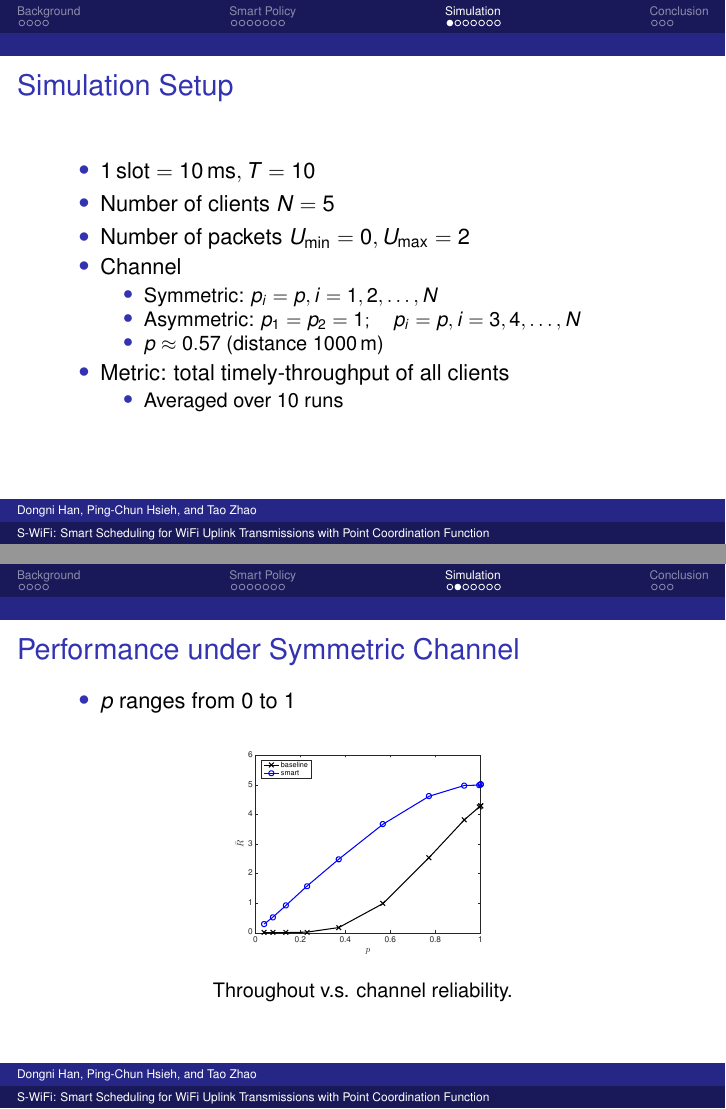
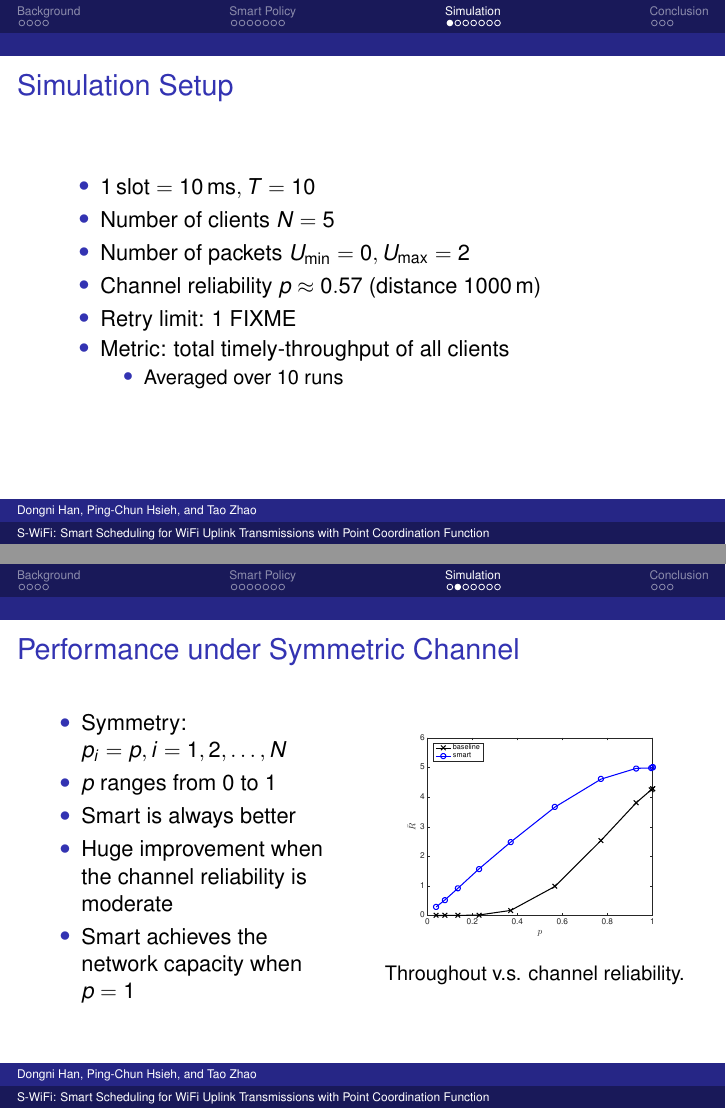
Before and after one commit to S-WiFi/S-WiFi, LaTeX slides (presentation/project3_slide.tex): pages 14 and 15 of 23, joined at a grey line. Compiled offline with pdfLaTeX.

Commit message:
slides3: write out plot findings

```diff
--- a/presentation/project3_slide.tex
+++ b/presentation/project3_slide.tex
@@ -217,12 +217,8 @@ basicstyle=\ttfamily,
     \item $\SI{1}{slot} = \SI{10}{ms}, T=10$
     \item Number of clients $N=5$
     \item Number of packets $U_\text{min}=0, U_\text{max}=2$
-    \item Channel
-      \begin{itemize}
-	\item Symmetric: $p_i=p, i=1,2,\dotsc,N$
-	\item Asymmetric: $p_1=p_2=1;\quad p_i=p, i=3,4,\dotsc,N$
-	\item $p\approx0.57$ (distance \SI{1000}{m})
-      \end{itemize}
+    \item Channel reliability $p\approx0.57$ (distance \SI{1000}{m})
+    \item Retry limit: 1 FIXME
     \item Metric: total timely-throughput of all clients
       \begin{itemize}
 	\item Averaged over 10 runs
@@ -246,14 +242,24 @@ basicstyle=\ttfamily,
 
 \begin{frame}
 \frametitle{Performance under Symmetric Channel}
+\begin{columns}
+  \begin{column}{.5\textwidth}
     \begin{itemize}
+      \item Symmetry: $p_i=p, i=1,2,\dotsc,N$
       \item $p$ ranges from $0$ to $1$
+      \item Smart is always better
+      \item Huge improvement when the channel reliability is moderate
+      \item Smart achieves the network capacity when $p=1$
     \end{itemize}
+  \end{column}
+  \begin{column}{.5\textwidth}
     \begin{figure}[htbp]
       \centering
       \includegraphics[height=.5\textheight]{R_p_sym.pdf}
       \caption{Throughout v.s. channel reliability.}
     \end{figure}
+  \end{column}
+\end{columns}
 \end{frame}
 
 \begin{frame}
```
Also changed, not shown: presentation/project3_slide.tex (12 more changed lines). Lines whose indentation alone changed are shown as unchanged.
